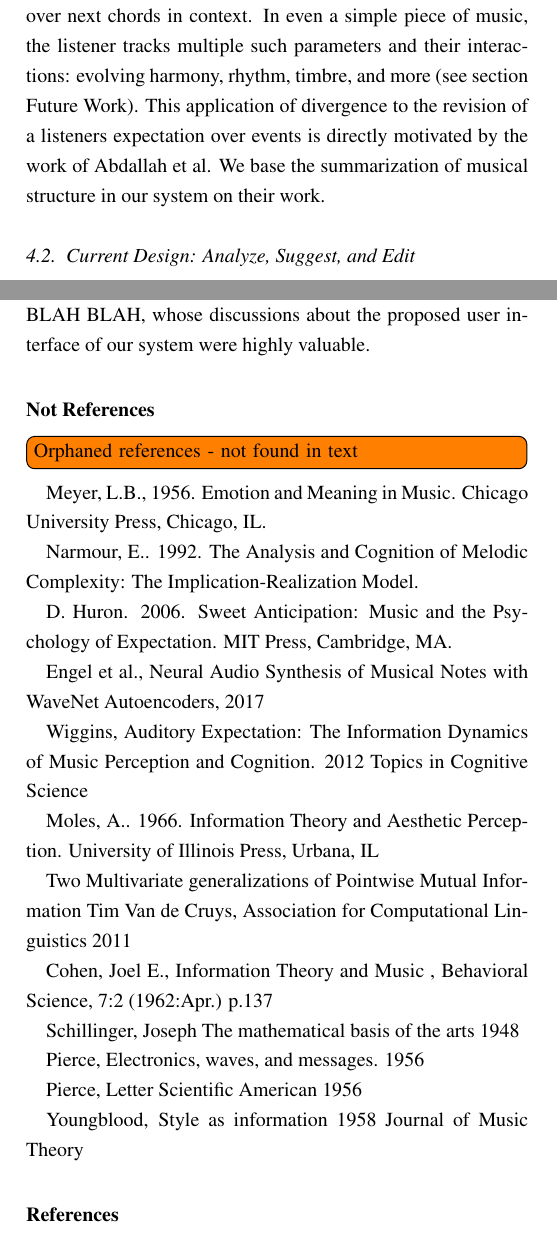
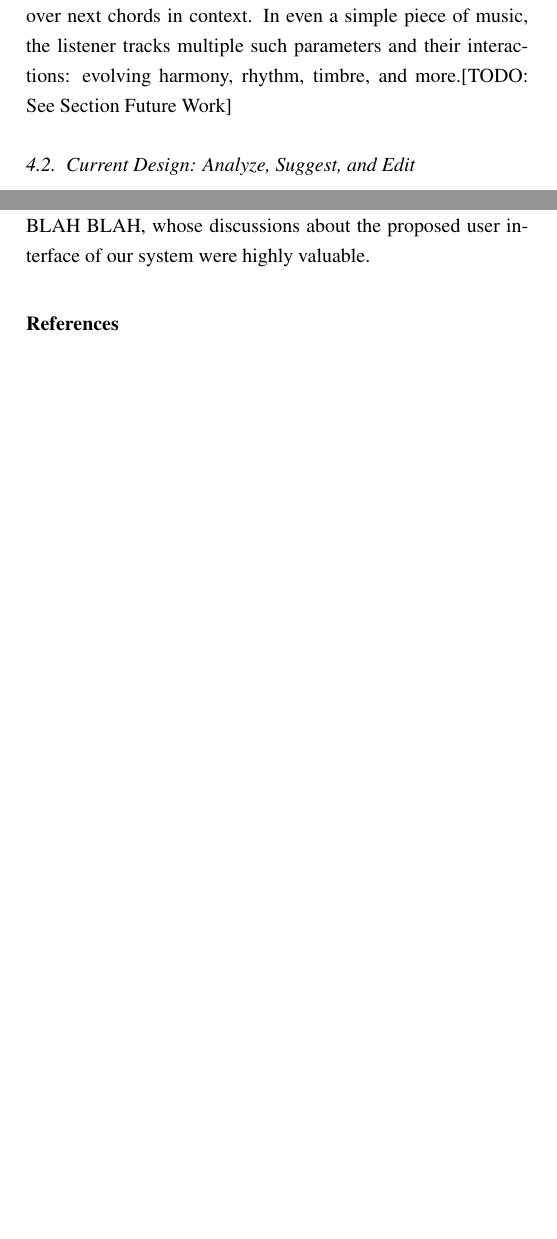
Before and after one commit to wihl/cs280-project, a LaTeX paper (harmonia-2017.tex): two parts of the columns of pages 8 and 12 of 13, joined at a grey line, cut so that both start at the same text, the shorter picture padded with empty space. Compiled offline with pdfLaTeX.

```diff
--- a/harmonia-2017.tex
+++ b/harmonia-2017.tex
@@ -338,7 +338,8 @@
 
 $$ D_{KL}(X^{\prime}\textrm{ }|| \textrm{ } X) =  \sum_{x \in \mathcal{X}} p_{X^{\prime}}(x) log\frac{p_{X^{\prime}}(x) }{p_{X}(x)}$$
 
-\noindent This is read as ``the divergence from X' of X", and is the average over the ratio of point-wise log probabilities between the two distributions, weighted by $p_{X'}(x)$. For an accessible yet informative discussion of the significance of entropy as a measure of information and KL Divergence  \footnote{Another interpretation of entropy is the average number of bits required to send a message from a distribution $p$ under an optimal variable-length coding scheme. The KL Divergence of $q$ from $p$ is the increase in the average bits per message when one communicates items from $p$ using a code optimized for $q$. This is the difference between the cross entropy $H(p,q)$ and entropy $H(p)$.}, see Christopher Olah's post on Visual Information Theory \footnote{\texttt{http://colah.github.io/posts/2015-09-Visual-Information}}. This divergence describes the amount of revision to a listener's distribution over the future that happens as they hear each event. Let this be called the \textit{predictive information} of the event $X=x$ as the listener hears it. When a surprising event occurs and causes the listener to drastically revise their distribution (i.e. this same event will be less surprising in the future), the event had high predicative information. On the other hand, if thirty strikes of the same chord have just happened, hearing a thirty-first articulation does not communicate much predictive information. Our system measures the predicative information \textit{rate} (PIR) over the duration of the piece (or work-in-progress), and uses this trajectory of this rate to summarize the structure of a piece of music as it is expected to be perceived by the listener. Note that in the running example, entropy and divergence were discussed in terms of a sequence of chords heard by the listener, and the expectation over next chords in context. In even a simple piece of music, the listener tracks multiple such parameters and their interactions: evolving harmony, rhythm, timbre, and more (see section Future Work). This application of divergence to the revision of a listeners expectation over events is directly motivated by the work of  Abdallah et al. We base the summarization of musical structure in our system on their work.
+\noindent This is read as ``the divergence from X' of X", and is the average over the ratio of point-wise log probabilities between the two distributions, weighted by $p_{X'}(x)$. For an accessible yet informative discussion of the significance of entropy as a measure of information and KL Divergence  \footnote{Another interpretation of entropy is the average number of bits required to send a message from a distribution $p$ under an optimal variable-length coding scheme. The KL Divergence of $q$ from $p$ is the increase in the average bits per message when one communicates items from $p$ using a code optimized for $q$. This is the difference between the cross entropy $H(p,q)$ and entropy $H(p)$.}, see Christopher Olah's post on Visual Information Theory \footnote{\texttt{http://colah.github.io/posts/2015-09-Visual-Information}}. This divergence describes the amount of revision to a listener's distribution over the future that happens as they hear each event. Let this be called the \textit{predictive information} of the event $X=x$ as the listener hears it. When a surprising event occurs and causes the listener to drastically revise their distribution (i.e. this same event will be less surprising in the future), the event had high predicative information. On the other hand, if thirty strikes of the same chord have just happened, hearing a thirty-first articulation does not communicate much predictive information. Our system measures the predicative information \textit{rate} (PIR) over the duration of the piece (or work-in-progress), and uses this trajectory of this rate to summarize the structure of a piece of music as it is expected to be perceived by the listener. Note that in the running example, entropy and divergence were discussed in terms of a sequence of chords heard by the listener, and the expectation over next chords in context. In even a simple piece of music, the listener tracks multiple such parameters and their interactions: evolving harmony, rhythm, timbre, and more.[TODO: See Section Future Work]
+
 
 \subsection{Current Design: Analyze, Suggest, and Edit}
 
@@ -513,37 +503,17 @@
 
 %4) How much of the formatting latex comments do we want to get rid of? Probably most of them, when we are almost done with the paper. Removing them may help us more easily notice what still needs to be done.
 
-%5) review orphaned references that appear at the end of tex but not mentioned in text. From Mark: this point is mainly for me, but I wanted to get this out of my TODOs having to do with actual content edits
+%5) Add these references to bib file
 
-%%%%% RESOLVE THESE REFERENCES (NOT PRESENT IN PAPER) %%%%%%%%
+%Cohen, Joel E., Information Theory and Music , Behavioral Science, 7:2 (1962:Apr.) p.137
 
-\section*{Not References}
+%Two Multivariate generalizations of Pointwise Mutual Information Tim Van de Cruys, Association for Computational Linguistics 2011
 
-\todo[inline]{Orphaned references - not found in text}
+%Widmer, Gerhard. 2016. Getting closer to the essence of music: The Con Espressione manifesto. ACM Transactions on Intelligent Systems and Technology
 
-Meyer, L.B., 1956. Emotion and Meaning in Music. Chicago University Press, Chicago, IL.
 
-Narmour, E.. 1992. The Analysis and Cognition of Melodic Complexity: The Implication-Realization Model.
 
-D. Huron. 2006. Sweet Anticipation: Music and the Psychology of Expectation. MIT Press, Cambridge, MA.
 
-Engel et al., Neural Audio Synthesis of Musical Notes with WaveNet Autoencoders, 2017
-
-Wiggins, Auditory Expectation: The Information Dynamics of Music Perception and Cognition. 2012 Topics in Cognitive Science
-
-Moles, A.. 1966. Information Theory and Aesthetic Perception. University of Illinois Press, Urbana, IL
-
-Two Multivariate generalizations of Pointwise Mutual Information Tim Van de Cruys, Association for Computational Linguistics 2011
-
-Cohen, Joel E., Information Theory and Music , Behavioral Science, 7:2 (1962:Apr.) p.137
-
-Schillinger, Joseph The mathematical basis of the arts 1948
-
-Pierce, Electronics, waves, and messages. 1956
-
-Pierce, Letter Scientific American 1956
-
-Youngblood, Style as information 1958 Journal of Music Theory
 
 
 
```
Also changed, not shown: harmonia-2017.pdf, harmonia-2017.tex (35 more changed lines).
